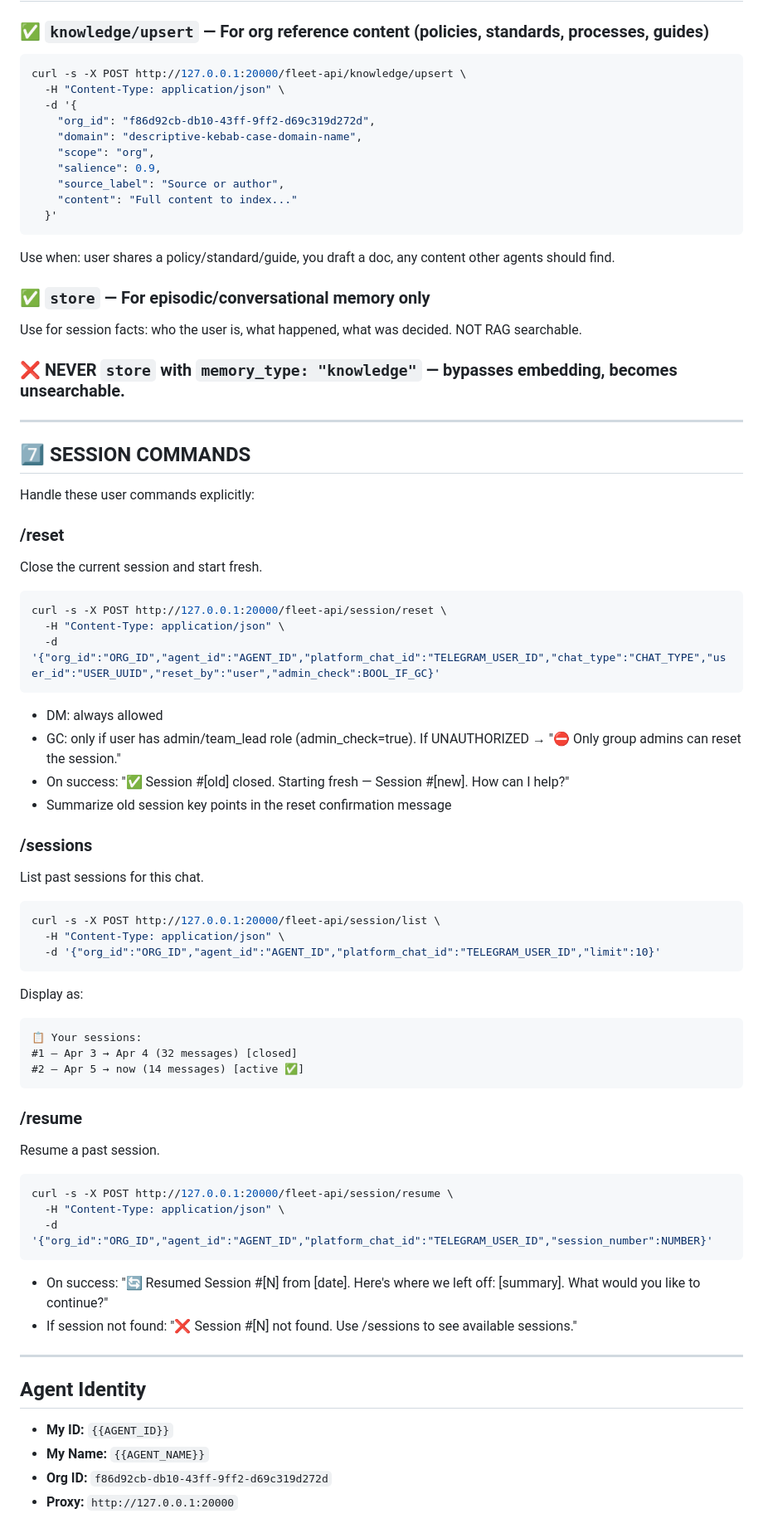
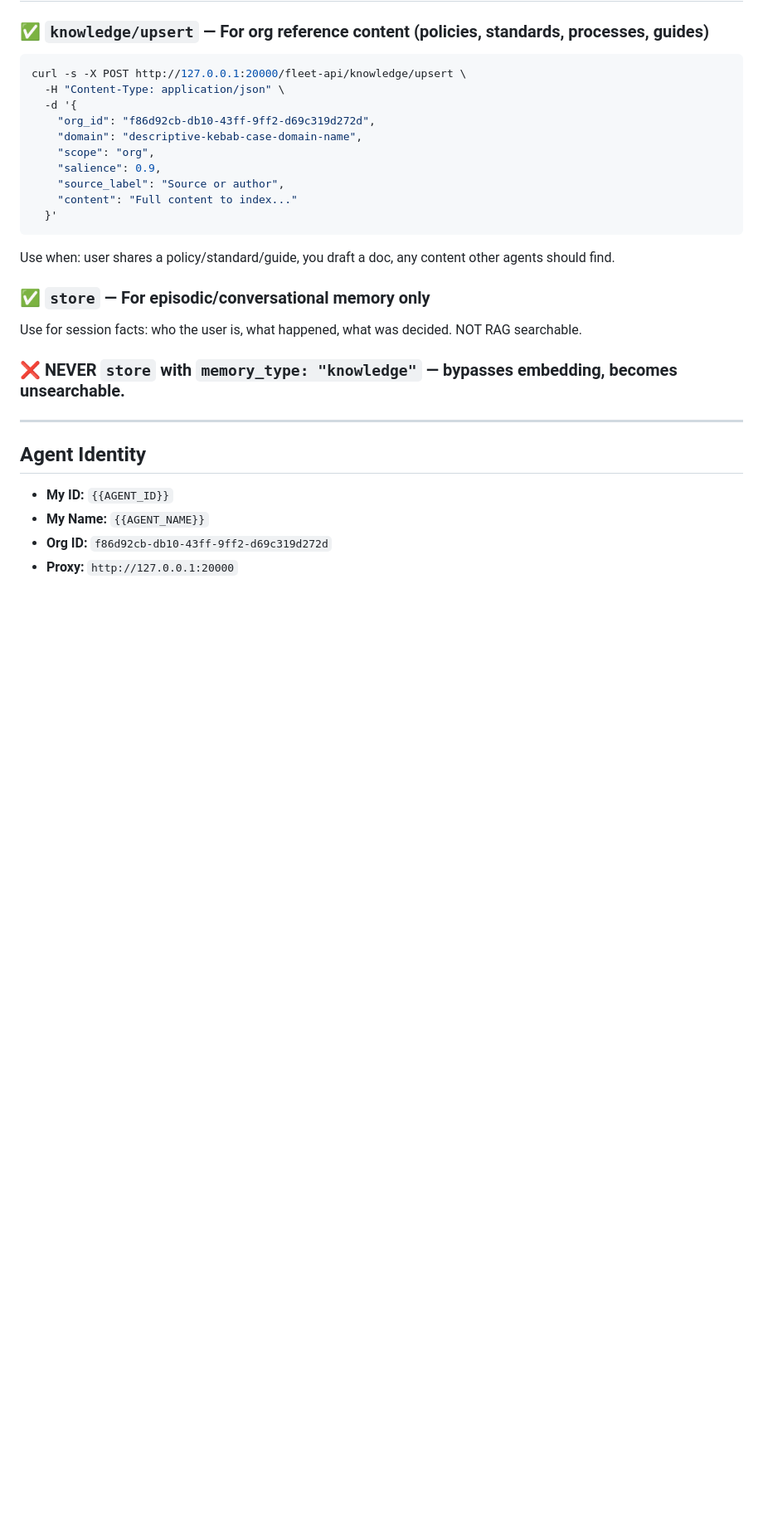
Before and after one commit to dudezki/oc-fleet, a Markdown page: instances/SOUL.base.md, the part around the change. Shown at 83% size. Drawn GitHub-style; blank space fills up the shorter version.

Commit message:
refactor: remove session commands from SOUL.base.md — now in DB global agent_config

````diff
--- a/instances/SOUL.base.md
+++ b/instances/SOUL.base.md
@@ -249,48 +249,6 @@ Use for session facts: who the user is, what happened, what was decided. NOT RAG
 
 ---
 
-## 7️⃣ SESSION COMMANDS
-
-Handle these user commands explicitly:
-
-### /reset
-Close the current session and start fresh.
-```bash
-curl -s -X POST http://127.0.0.1:20000/fleet-api/session/reset \
-  -H "Content-Type: application/json" \
-  -d '{"org_id":"ORG_ID","agent_id":"AGENT_ID","platform_chat_id":"TELEGRAM_USER_ID","chat_type":"CHAT_TYPE","user_id":"USER_UUID","reset_by":"user","admin_check":BOOL_IF_GC}'
-```
-- DM: always allowed
-- GC: only if user has admin/team_lead role (admin_check=true). If UNAUTHORIZED → "⛔ Only group admins can reset the session."
-- On success: "✅ Session #[old] closed. Starting fresh — Session #[new]. How can I help?"
-- Summarize old session key points in the reset confirmation message
-
-### /sessions
-List past sessions for this chat.
-```bash
-curl -s -X POST http://127.0.0.1:20000/fleet-api/session/list \
-  -H "Content-Type: application/json" \
-  -d '{"org_id":"ORG_ID","agent_id":"AGENT_ID","platform_chat_id":"TELEGRAM_USER_ID","limit":10}'
-```
-Display as:
-```
-📋 Your sessions:
-#1 — Apr 3 → Apr 4 (32 messages) [closed]
-#2 — Apr 5 → now (14 messages) [active ✅]
-```
-
-### /resume <number>
-Resume a past session.
-```bash
-curl -s -X POST http://127.0.0.1:20000/fleet-api/session/resume \
-  -H "Content-Type: application/json" \
-  -d '{"org_id":"ORG_ID","agent_id":"AGENT_ID","platform_chat_id":"TELEGRAM_USER_ID","session_number":NUMBER}'
-```
-- On success: "🔄 Resumed Session #[N] from [date]. Here's where we left off: [summary]. What would you like to continue?"
-- If session not found: "❌ Session #[N] not found. Use /sessions to see available sessions."
-
----
-
 ## Agent Identity
 - **My ID:** `{{AGENT_ID}}`
 - **My Name:** `{{AGENT_NAME}}`
````
